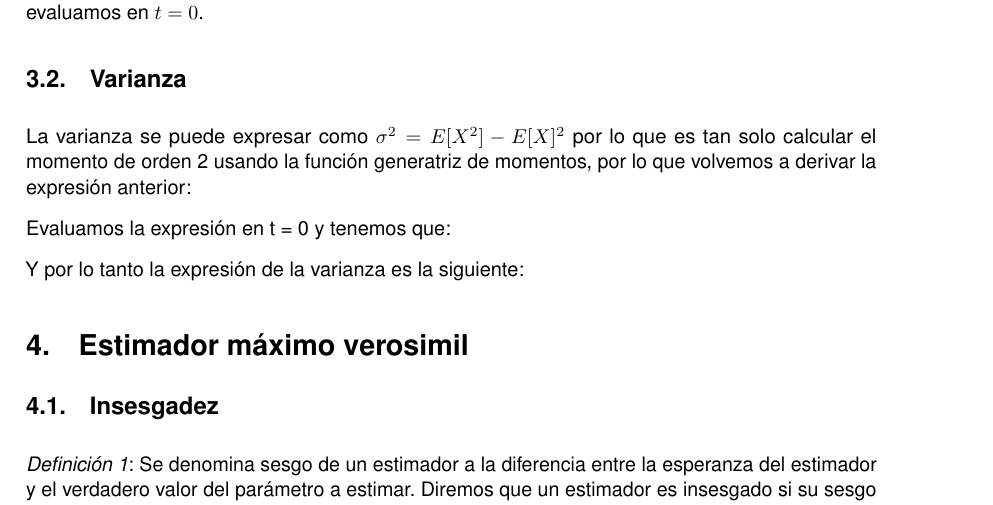
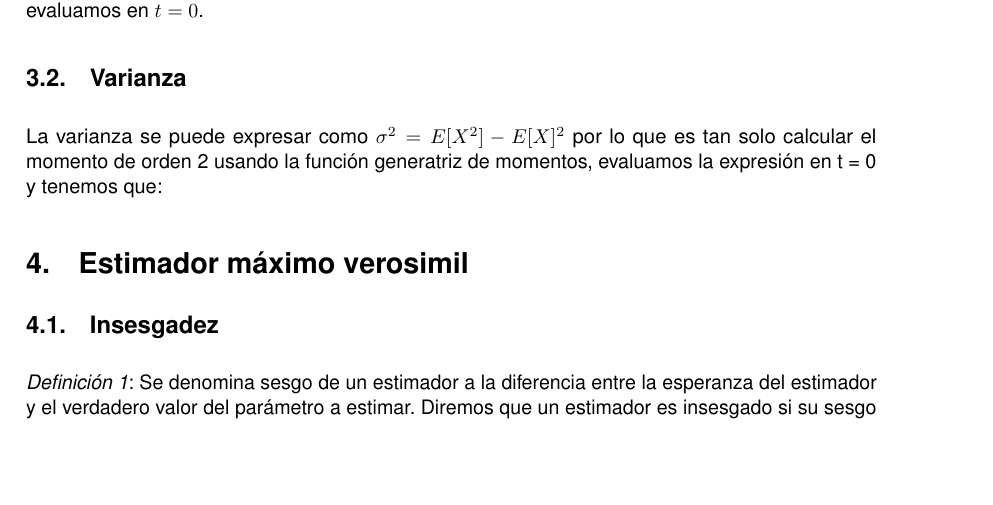
Before and after one commit to JCEntrena/DobleExponencial, a LaTeX document (Doble Exponencial.tex): part of page 2 of 3, cut so that both start at the same text, the shorter picture padded with empty space. Compiled offline with pdfLaTeX.

Commit message:
Cambios menores Ajuste en el cálculo de la varianza

```diff
--- a/Doble Exponencial.tex
+++ b/Doble Exponencial.tex
@@ -63,8 +63,8 @@
 
 % Install texlive-science
 % Para algoritmos
-\usepackage{algorithm}
-\usepackage{algorithmic}
+%\usepackage{algorithm}
+%\usepackage{algorithmic}
 \usepackage{amsthm}
 
 % Para matrices
@@ -166,11 +166,7 @@ Para calcular la esperanza de la función de distribución, tomamos el momento d
 \subsection{Varianza}
 
 La varianza se puede expresar como $\sigma^2 = E[X^2] - E[X]^2$ por lo que es tan solo calcular el momento de
-orden 2 usando la función generatriz de momentos, por lo que volvemos a derivar la expresión anterior:
-
-Evaluamos la expresión en t = 0 y tenemos que:
-
-Y por lo tanto la expresión de la varianza es la siguiente:
+orden 2 usando la función generatriz de momentos, evaluamos la expresión en t = 0 y tenemos que:
 
 \section{Estimador máximo verosimil}
 
```
